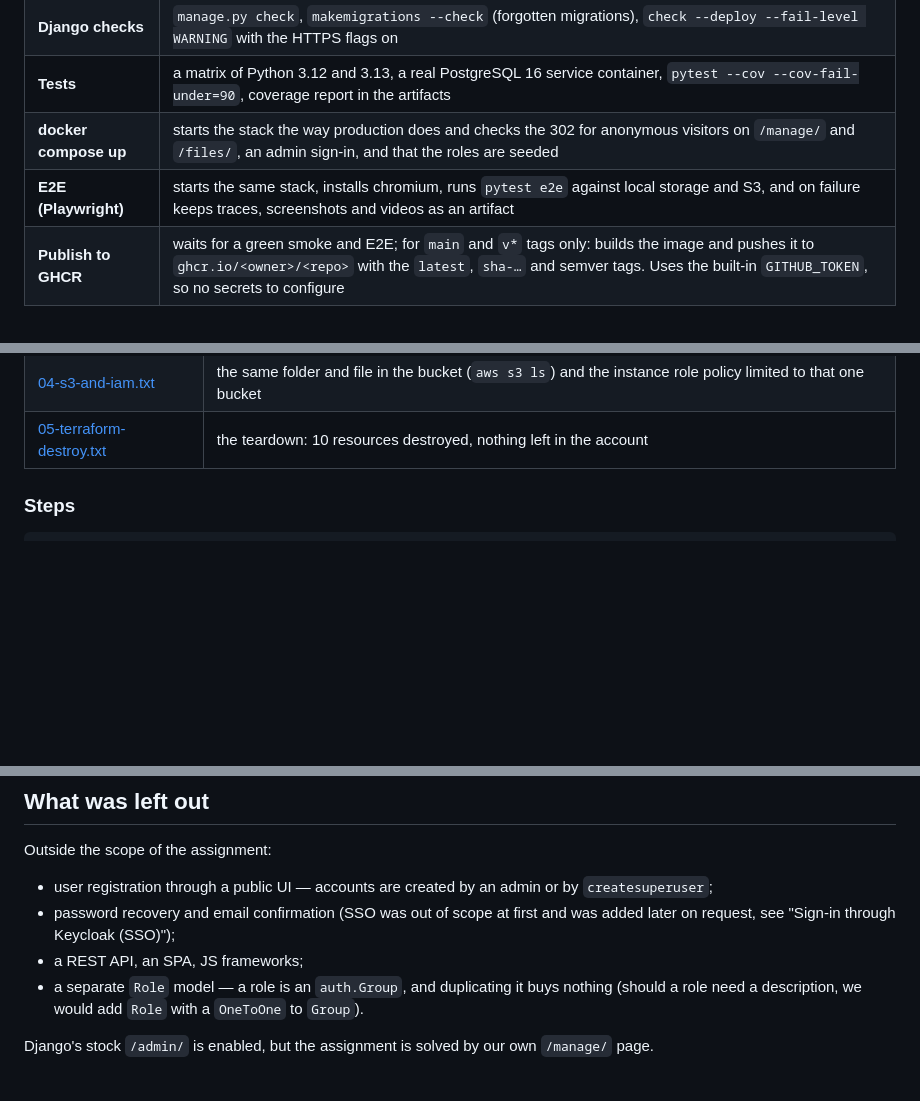
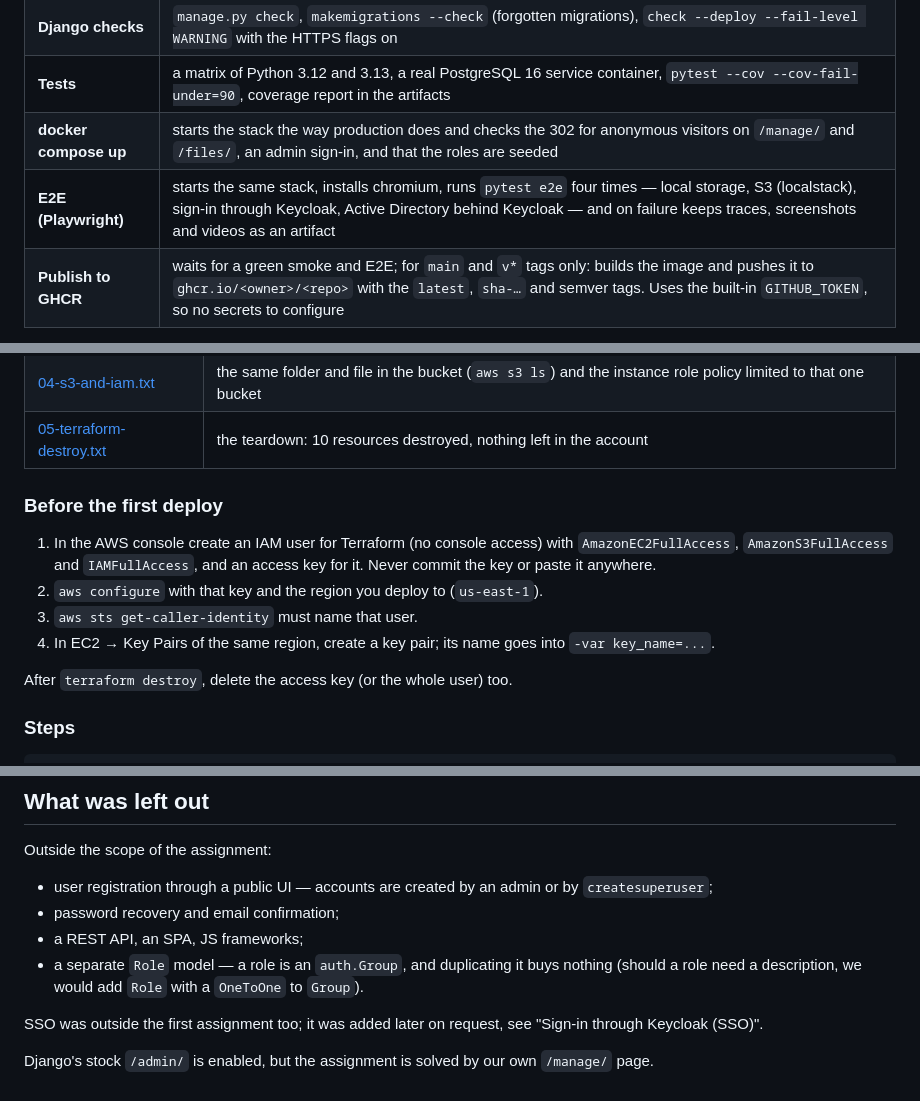
Before and after one commit to Senpai520120/Django-application-e2e, a Markdown page: README.md, 3 parts joined by grey strips. Drawn GitHub-style; blank space fills up the shorter version.

```diff
--- a/README.md
+++ b/README.md
@@ -571,7 +571,7 @@ and from the button (`workflow_dispatch`). Six jobs:
 | **Django checks** | `manage.py check`, `makemigrations --check` (forgotten migrations), `check --deploy --fail-level WARNING` with the HTTPS flags on |
 | **Tests** | a matrix of Python 3.12 and 3.13, a real PostgreSQL 16 service container, `pytest --cov --cov-fail-under=90`, coverage report in the artifacts |
 | **docker compose up** | starts the stack the way production does and checks the 302 for anonymous visitors on `/manage/` and `/files/`, an admin sign-in, and that the roles are seeded |
-| **E2E (Playwright)** | starts the same stack, installs chromium, runs `pytest e2e` against local storage and S3, and on failure keeps traces, screenshots and videos as an artifact |
+| **E2E (Playwright)** | starts the same stack, installs chromium, runs `pytest e2e` four times — local storage, S3 (localstack), sign-in through Keycloak, Active Directory behind Keycloak — and on failure keeps traces, screenshots and videos as an artifact |
 | **Publish to GHCR** | waits for a green smoke and E2E; for `main` and `v*` tags only: builds the image and pushes it to `ghcr.io/<owner>/<repo>` with the `latest`, `sha-…` and semver tags. Uses the built-in `GITHUB_TOKEN`, so no secrets to configure |
 
 CD goes as far as publishing the image: after that, `docker compose pull &&
@@ -688,6 +688,18 @@ so the address below no longer answers. The proof is kept in
 | [03-files-s3-upload.png](docs/deploy/03-files-s3-upload.png) | `/files/` with `Storage: S3FileStorage`, a folder made and a file uploaded |
 | [04-s3-and-iam.txt](docs/deploy/04-s3-and-iam.txt) | the same folder and file in the bucket (`aws s3 ls`) and the instance role policy limited to that one bucket |
 | [05-terraform-destroy.txt](docs/deploy/05-terraform-destroy.txt) | the teardown: 10 resources destroyed, nothing left in the account |
+
+### Before the first deploy
+
+1. In the AWS console create an IAM user for Terraform (no console access)
+   with `AmazonEC2FullAccess`, `AmazonS3FullAccess` and `IAMFullAccess`, and
+   an access key for it. Never commit the key or paste it anywhere.
+2. `aws configure` with that key and the region you deploy to (`us-east-1`).
+3. `aws sts get-caller-identity` must name that user.
+4. In EC2 → Key Pairs of the same region, create a key pair; its name goes
+   into `-var key_name=...`.
+
+After `terraform destroy`, delete the access key (or the whole user) too.
 
 ### Steps
 
@@ -801,12 +813,14 @@ Outside the scope of the assignment:
 
 * user registration through a public UI — accounts are created by an admin or by
   `createsuperuser`;
-* password recovery and email confirmation (SSO was out of scope at first and
-  was added later on request, see "Sign-in through Keycloak (SSO)");
+* password recovery and email confirmation;
 * a REST API, an SPA, JS frameworks;
 * a separate `Role` model — a role is an `auth.Group`, and duplicating it buys
   nothing (should a role need a description, we would add `Role` with a
   `OneToOne` to `Group`).
 
+SSO was outside the first assignment too; it was added later on request, see
+"Sign-in through Keycloak (SSO)".
+
 Django's stock `/admin/` is enabled, but the assignment is solved by our own
 `/manage/` page.
```
Also changed, not shown: other parts of README.md (+1 -1 lines), PROGRESS.md (+32 -61 lines).
